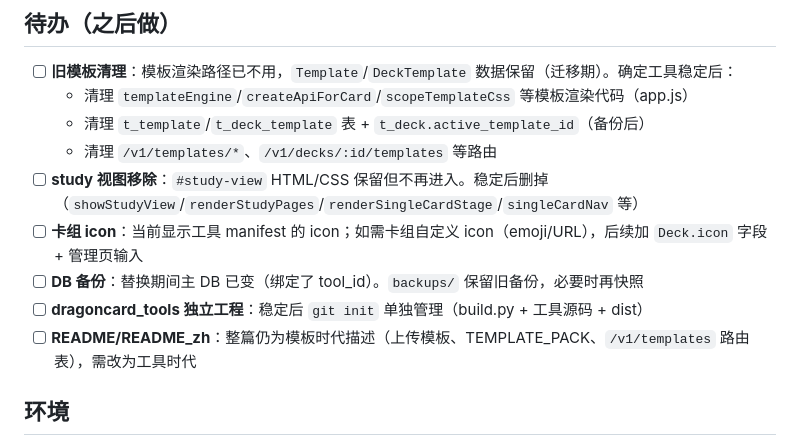
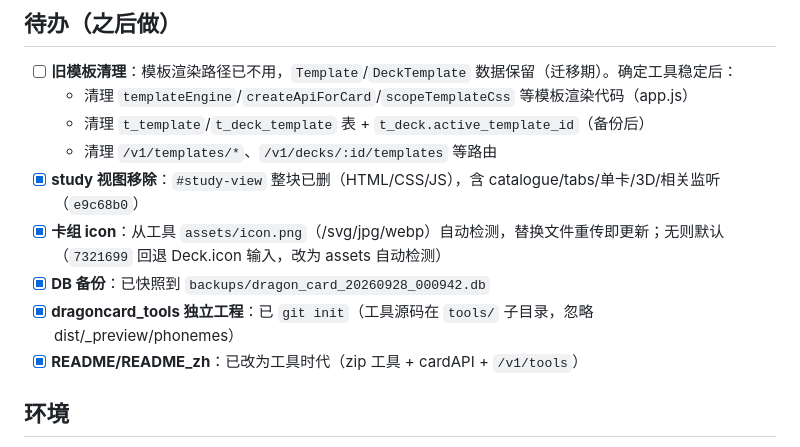
Before and after one commit to crazy-dragon/dragon_card, a Markdown page: FOLLOWUP.md, the part around the change. GitHub-like rendering.

Commit message:
FOLLOWUP: mark completed study-removal / icon / backup / tools-repo / README

```diff
--- a/FOLLOWUP.md
+++ b/FOLLOWUP.md
@@ -20,12 +20,13 @@
   - 清理 `templateEngine`/`createApiForCard`/`scopeTemplateCss` 等模板渲染代码（app.js）
   - 清理 `t_template`/`t_deck_template` 表 + `t_deck.active_template_id`（备份后）
   - 清理 `/v1/templates/*`、`/v1/decks/:id/templates` 等路由
-- [ ] **study 视图移除**：`#study-view` HTML/CSS 保留但不再进入。稳定后删掉
-  （`showStudyView`/`renderStudyPages`/`renderSingleCardStage`/`singleCardNav` 等）
-- [ ] **卡组 icon**：当前显示工具 manifest 的 icon；如需卡组自定义 icon（emoji/URL），后续加 `Deck.icon` 字段 + 管理页输入
-- [ ] **DB 备份**：替换期间主 DB 已变（绑定了 tool_id）。`backups/` 保留旧备份，必要时再快照
-- [ ] **dragoncard_tools 独立工程**：稳定后 `git init` 单独管理（build.py + 工具源码 + dist）
-- [ ] **README/README_zh**：整篇仍为模板时代描述（上传模板、TEMPLATE_PACK、`/v1/templates` 路由表），需改为工具时代
+- [x] **study 视图移除**：`#study-view` 整块已删（HTML/CSS/JS），含 catalogue/tabs/单卡/3D/相关监听
+  （`e9c68b0`）
+- [x] **卡组 icon**：从工具 `assets/icon.png`（/svg/jpg/webp）自动检测，替换文件重传即更新；无则默认
+  （`7321699` 回退 Deck.icon 输入，改为 assets 自动检测）
+- [x] **DB 备份**：已快照到 `backups/dragon_card_20260928_000942.db`
+- [x] **dragoncard_tools 独立工程**：已 `git init`（工具源码在 `tools/` 子目录，忽略 dist/_preview/phonemes）
+- [x] **README/README_zh**：已改为工具时代（zip 工具 + cardAPI + `/v1/tools`）
 
 ## 环境
 - 主服务：`5001`（`/Users/alfred/CodeBase/Python/dragoncard`）
```
